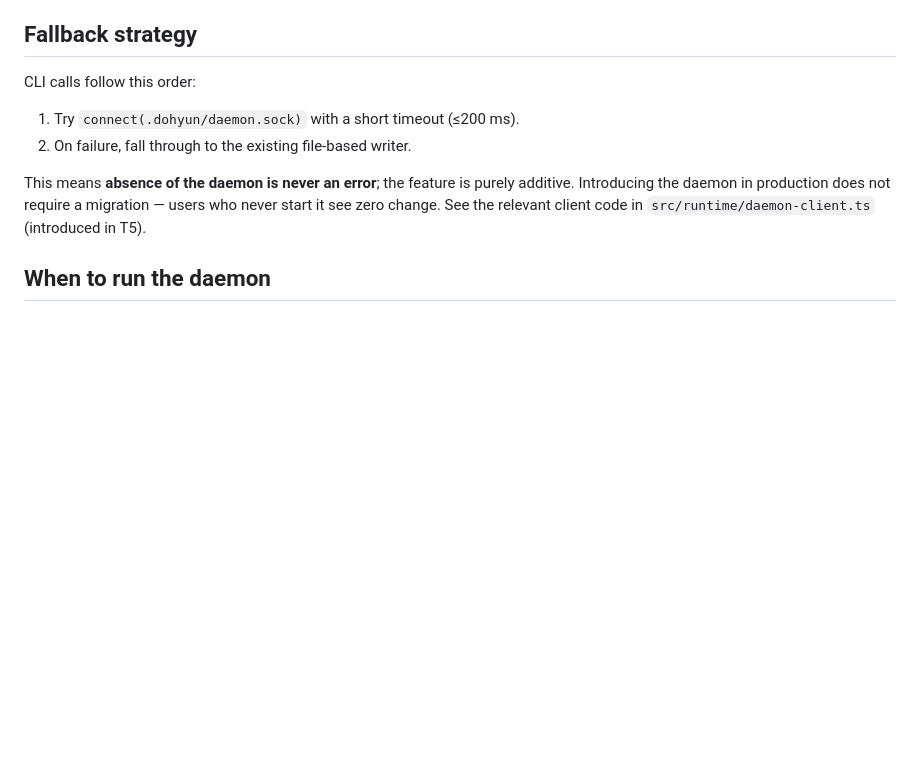
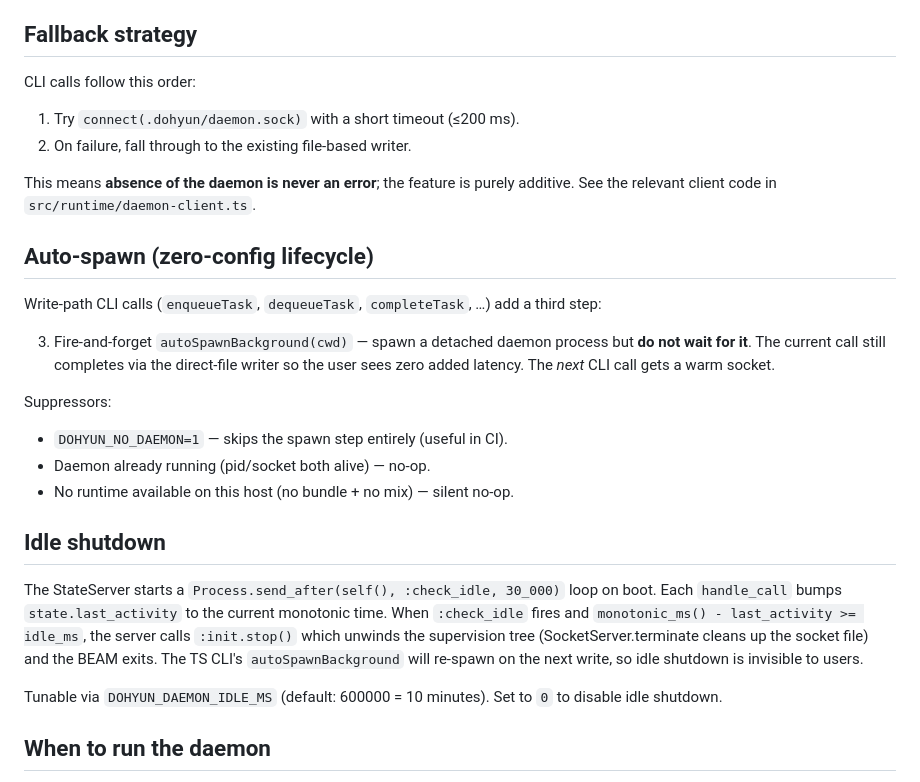
Before and after one commit to jidohyun/dohyun, a Markdown page: docs/daemon-architecture.md, the part around the change. Drawn GitHub-style; blank space fills up the shorter version.

```diff
--- a/docs/daemon-architecture.md
+++ b/docs/daemon-architecture.md
@@ -60,9 +60,36 @@ CLI calls follow this order:
 2. On failure, fall through to the existing file-based writer.
 
 This means **absence of the daemon is never an error**; the feature is purely
-additive. Introducing the daemon in production does not require a migration —
-users who never start it see zero change. See the relevant client code in
-`src/runtime/daemon-client.ts` (introduced in T5).
+additive. See the relevant client code in `src/runtime/daemon-client.ts`.
+
+## Auto-spawn (zero-config lifecycle)
+
+Write-path CLI calls (`enqueueTask`, `dequeueTask`, `completeTask`, …) add a
+third step:
+
+3. Fire-and-forget `autoSpawnBackground(cwd)` — spawn a detached daemon
+   process but **do not wait for it**. The current call still completes via
+   the direct-file writer so the user sees zero added latency. The *next*
+   CLI call gets a warm socket.
+
+Suppressors:
+
+- `DOHYUN_NO_DAEMON=1` — skips the spawn step entirely (useful in CI).
+- Daemon already running (pid/socket both alive) — no-op.
+- No runtime available on this host (no bundle + no mix) — silent no-op.
+
+## Idle shutdown
+
+The StateServer starts a `Process.send_after(self(), :check_idle, 30_000)`
+loop on boot. Each `handle_call` bumps `state.last_activity` to the current
+monotonic time. When `:check_idle` fires and
+`monotonic_ms() - last_activity >= idle_ms`, the server calls `:init.stop()`
+which unwinds the supervision tree (SocketServer.terminate cleans up the
+socket file) and the BEAM exits. The TS CLI's `autoSpawnBackground` will
+re-spawn on the next write, so idle shutdown is invisible to users.
+
+Tunable via `DOHYUN_DAEMON_IDLE_MS` (default: 600000 = 10 minutes). Set to
+`0` to disable idle shutdown.
 
 ## When to run the daemon
 
```
Also changed, not shown: README.md (+27 -28 lines).
